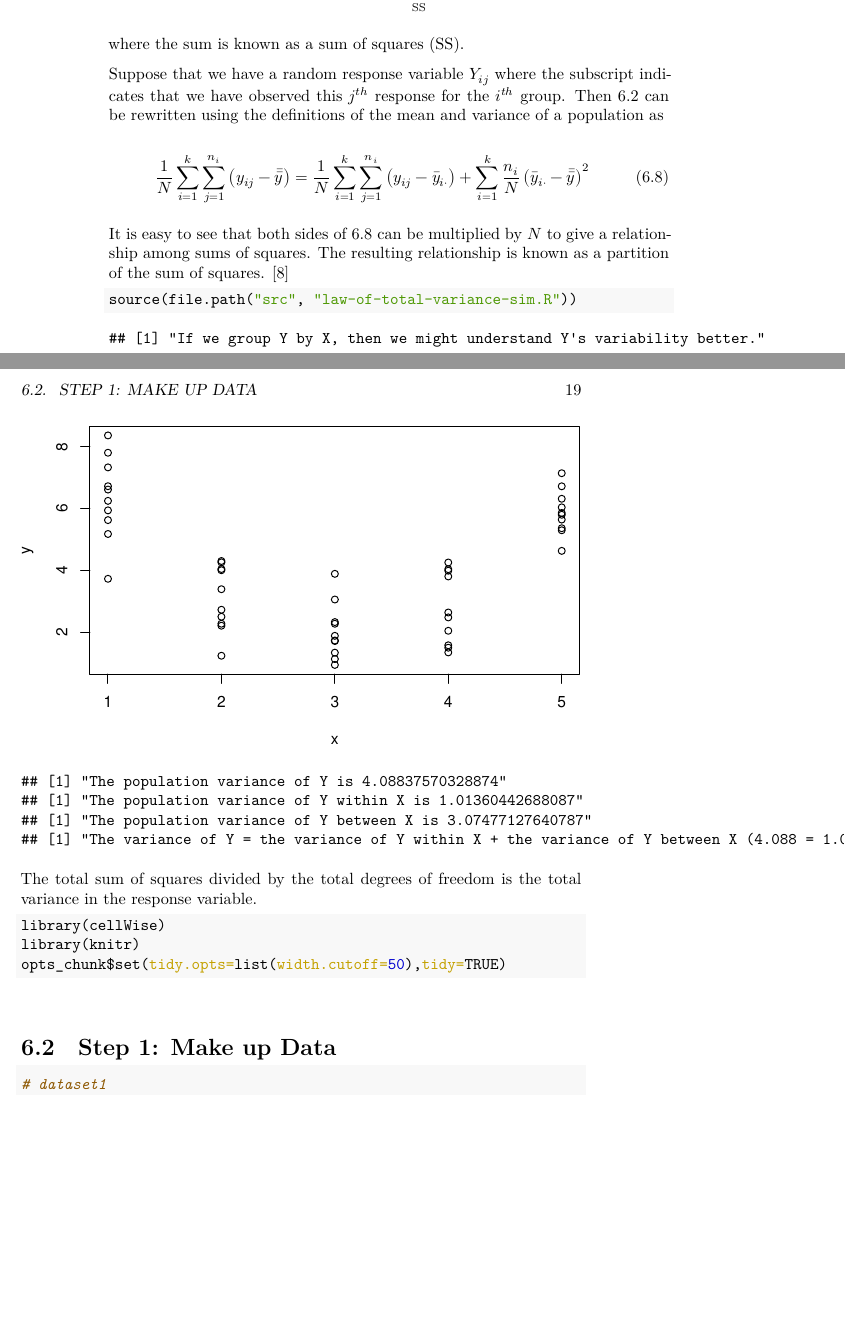
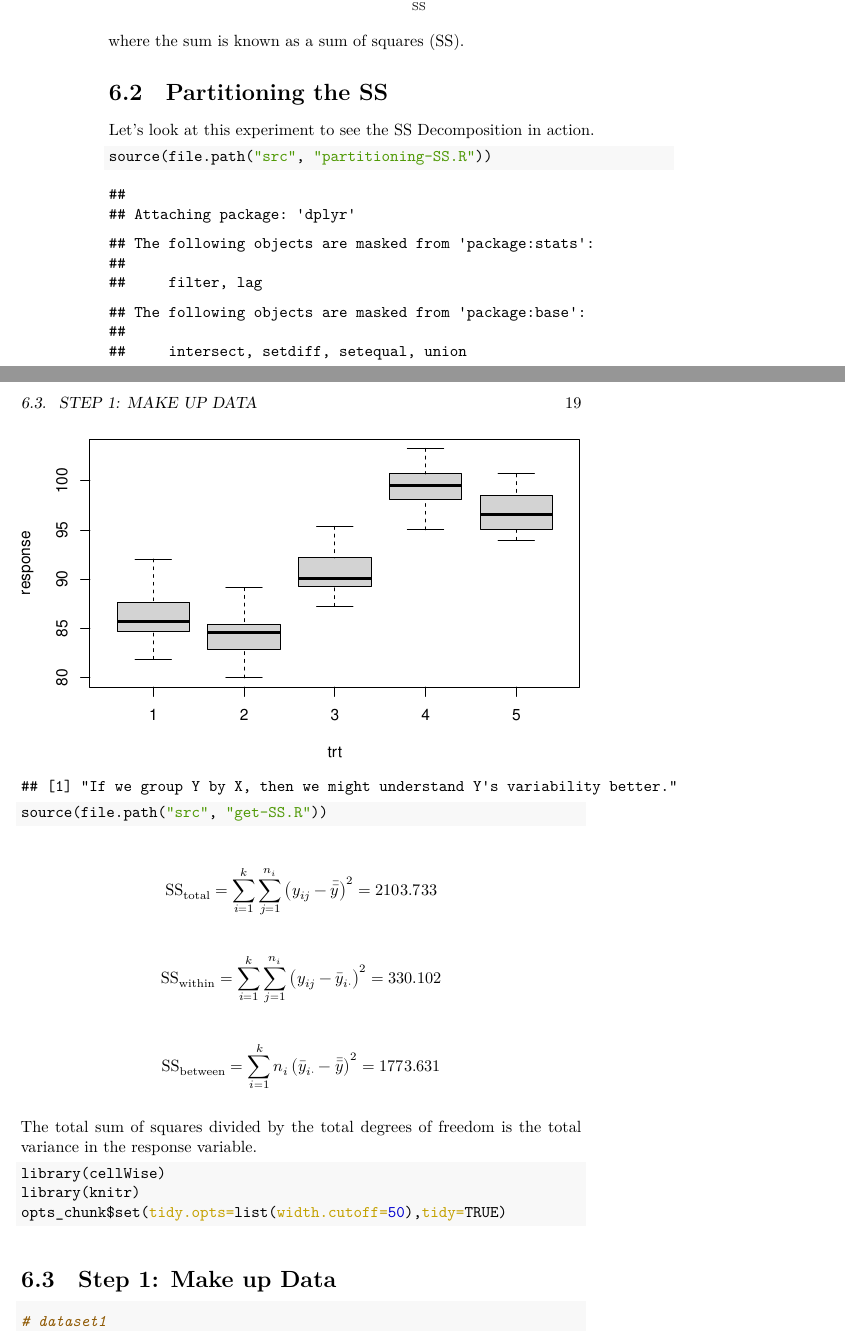
Before and after one commit to iamgiddyaboutgit/ANOVA-and-Regression-Bookdown, a LaTeX thesis (docs/ANOVA-and-Regression.tex): two parts of pages 18 and 19 of 31, joined at a grey line, cut so that both start at the same text, the shorter picture padded with empty space. The pictures show the PDF file docs/ANOVA-and-Regression.pdf that the author committed with the source.

Commit message:
Write code to get SS and start on their interpretation.

```diff
--- a/docs/ANOVA-and-Regression.tex
+++ b/docs/ANOVA-and-Regression.tex
@@ -309,33 +309,51 @@ Recall \autocite{variance} that the population variance of a finite population o
 
 where the sum is known as a sum of squares (SS).
 
-Suppose that we have a random response variable \(Y_{ij}\) where the subscript indicates that we have observed this \(j^{th}\) response for the \(i^{th}\) group. Then \ref{eqn:EVE2} can be rewritten using the definitions of the mean and variance of a population as
+\hypertarget{partitioning-the-ss}{%
+\section{Partitioning the SS}\label{partitioning-the-ss}}
 
-\begin{equation}
-\label{eqn:EVE3}
-\frac{1}{N} \sum_{i=1}^{k} \sum_{j = 1}^{n_i} \left(y_{ij}-\bar{\bar{y}} \right) = \frac{1}{N} \sum_{i=1}^{k} \sum_{j = 1}^{n_i} \left(y_{ij}-\bar{y}_{i\cdot} \right) + \sum_{i = 1}^{k} \frac{n_i}{N}\left(\bar{y}_{i\cdot} - \bar{\bar{y}} \right)^2
-\end{equation}
-
-It is easy to see that both sides of \ref{eqn:EVE3} can be multiplied by \(N\) to give a relationship among sums of squares. The resulting relationship is known as a partition of the sum of squares. \autocite{partition_of_SS}
+Let's look at this experiment to see the SS Decomposition in action.
 
 \begin{Shaded}
 \begin{Highlighting}[]
-\FunctionTok{source}\NormalTok{(}\FunctionTok{file.path}\NormalTok{(}\StringTok{"src"}\NormalTok{, }\StringTok{"law{-}of{-}total{-}variance{-}sim.R"}\NormalTok{))}
+\FunctionTok{source}\NormalTok{(}\FunctionTok{file.path}\NormalTok{(}\StringTok{"src"}\NormalTok{, }\StringTok{"partitioning{-}SS.R"}\NormalTok{))}
 \end{Highlighting}
 \end{Shaded}
+
+\begin{verbatim}
+##
+## Attaching package: 'dplyr'
+\end{verbatim}
+
+\begin{verbatim}
+## The following objects are masked from 'package:stats':
+##
+##     filter, lag
+\end{verbatim}
+
+\begin{verbatim}
+## The following objects are masked from 'package:base':
+##
+##     intersect, setdiff, setequal, union
+\end{verbatim}
+
+\includegraphics{ANOVA-and-Regression_files/figure-latex/unnamed-chunk-1-1.pdf}
 
 \begin{verbatim}
 ## [1] "If we group Y by X, then we might understand Y's variability better."
 \end{verbatim}
 
-\includegraphics{ANOVA-and-Regression_files/figure-latex/unnamed-chunk-1-1.pdf}
+\begin{Shaded}
+\begin{Highlighting}[]
+\FunctionTok{source}\NormalTok{(}\FunctionTok{file.path}\NormalTok{(}\StringTok{"src"}\NormalTok{, }\StringTok{"get{-}SS.R"}\NormalTok{))}
+\end{Highlighting}
+\end{Shaded}
 
-\begin{verbatim}
-## [1] "The population variance of Y is 4.08837570328874"
-## [1] "The population variance of Y within X is 1.01360442688087"
-## [1] "The population variance of Y between X is 3.07477127640787"
-## [1] "The variance of Y = the variance of Y within X + the variance of Y between X (4.088 = 1.014 + 3.075)"
-\end{verbatim}
+\[\text{SS}_{\text{total}} = \sum_{i=1}^{k} \sum_{j = 1}^{n_i} \left( y_{ij} - \bar{\bar{y}} \right)^2 = 2103.733\]
+
+\[\text{SS}_{\text{within}} = \sum_{i=1}^{k} \sum_{j = 1}^{n_i} \left(y_{ij} - \bar{y}_{i \cdot} \right)^2 = 330.102\]
+
+\[\text{SS}_{\text{between}} = \sum_{i=1}^{k} n_i\left( \bar{y}_{i \cdot} - \bar{\bar{y}} \right)^2 = 1773.631\]
 
 The total sum of squares divided by the total degrees of freedom is the total variance in the response variable.
 
```
Also changed, not shown: docs/ANOVA-and-Regression.pdf, docs/ANOVA-and-Regression.tex (52 more changed lines), 4 other files.
